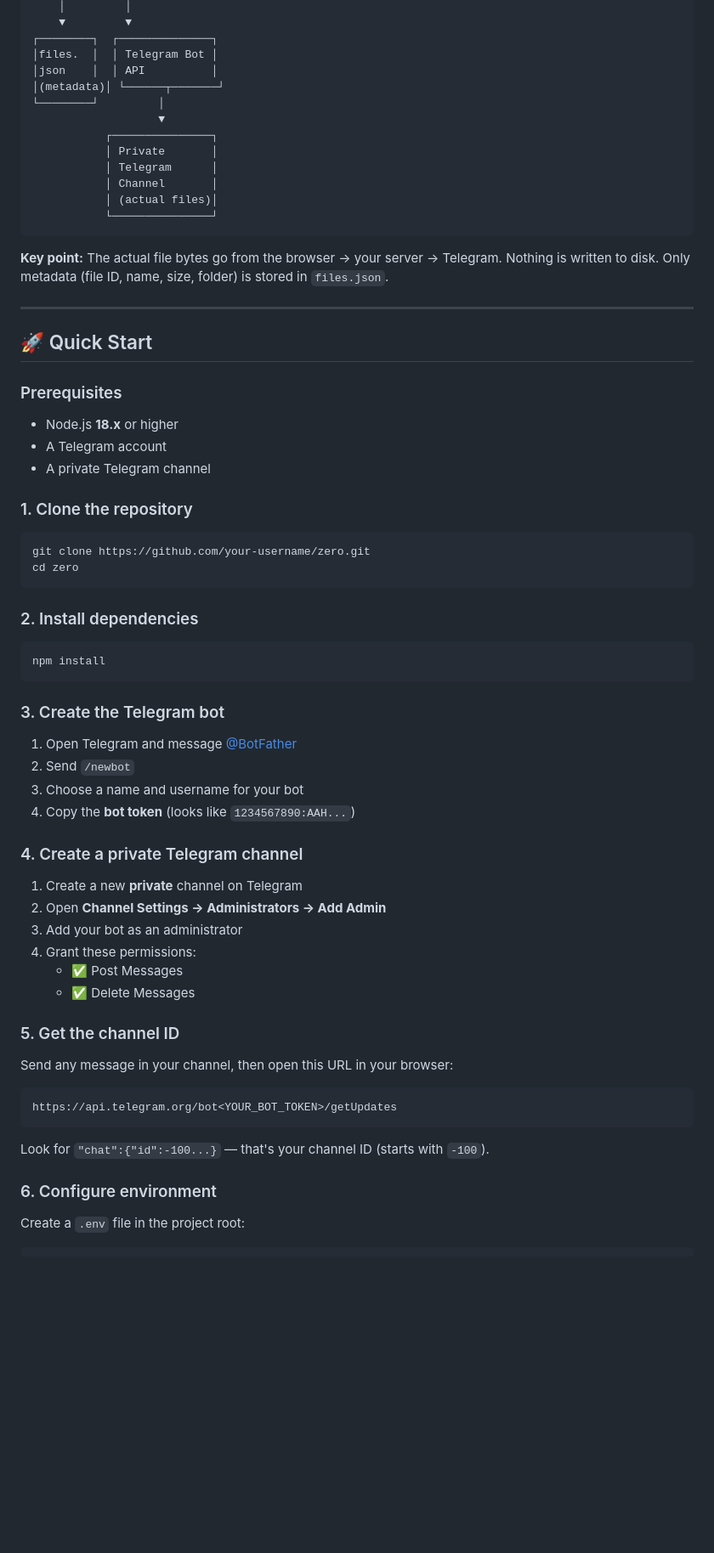
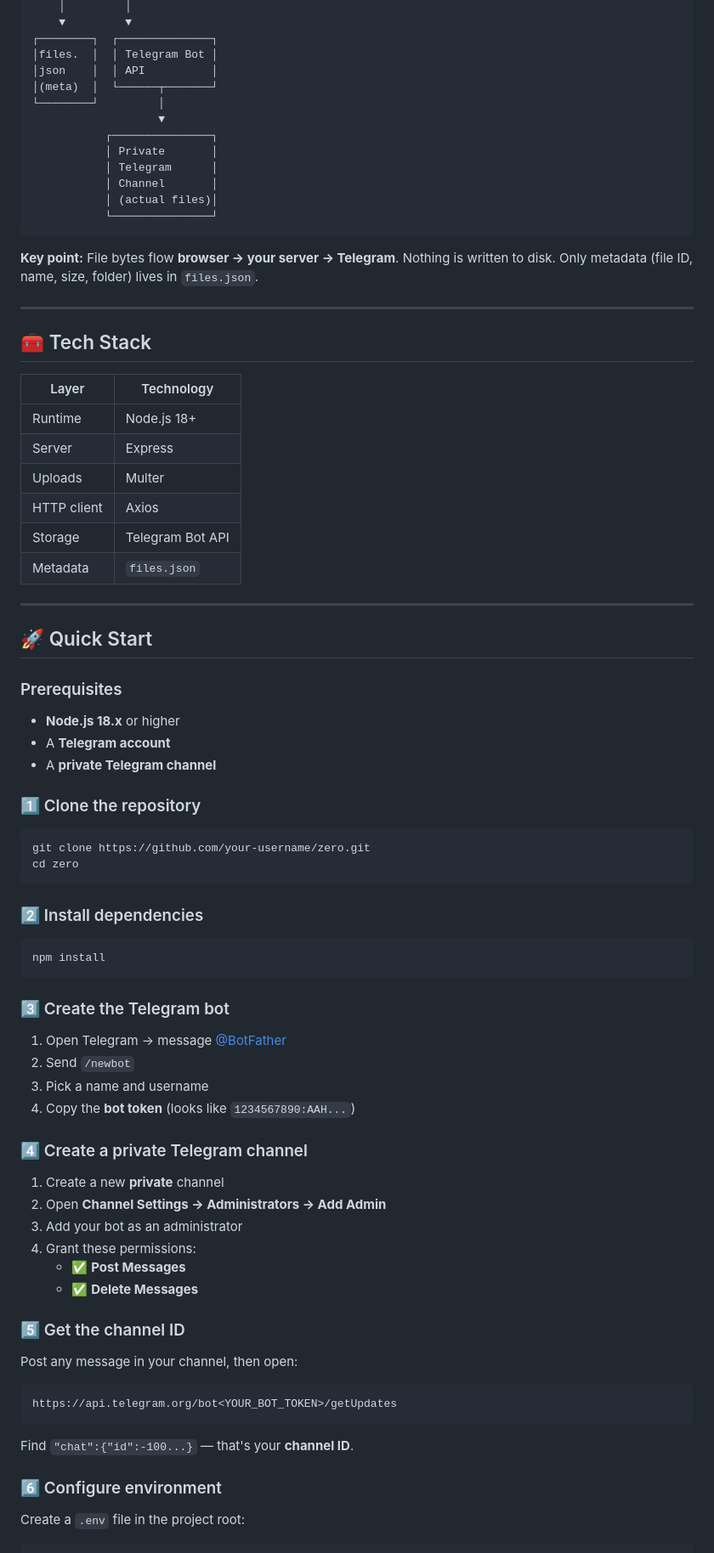
Before and after one commit to zerosangam/zero-public, a Markdown page: README.md, the part around one of its changes. Shown at 85% size. GitHub-like rendering; blank space fills up the shorter version.

````diff
--- a/README.md
+++ b/README.md
@@ -47,7 +88,7 @@ A premium, minimal file storage and sharing platform. Files are stored in a priv
 ┌────────┐  ┌──────────────┐
 │files.  │  │ Telegram Bot │
 │json    │  │ API          │
-│(metadata)│ └──────┬───────┘
+│(meta)  │  └──────┬───────┘
 └────────┘         │
                    ▼
            ┌───────────────┐
@@ -58,7 +99,20 @@ A premium, minimal file storage and sharing platform. Files are stored in a priv
            └───────────────┘
 ```
 
-**Key point:** The actual file bytes go from the browser → your server → Telegram. Nothing is written to disk. Only metadata (file ID, name, size, folder) is stored in `files.json`.
+**Key point:** File bytes flow **browser → your server → Telegram**. Nothing is written to disk. Only metadata (file ID, name, size, folder) lives in `files.json`.
+
+---
+
+## 🧰 Tech Stack
+
+| Layer | Technology |
+|---|---|
+| Runtime | Node.js 18+ |
+| Server | Express |
+| Uploads | Multer |
+| HTTP client | Axios |
+| Storage | Telegram Bot API |
+| Metadata | `files.json` |
 
 ---
 
@@ -66,50 +120,50 @@ A premium, minimal file storage and sharing platform. Files are stored in a priv
 
 ### Prerequisites
 
-- Node.js **18.x** or higher
-- A Telegram account
-- A private Telegram channel
+- **Node.js 18.x** or higher
+- A **Telegram account**
+- A **private Telegram channel**
 
-### 1. Clone the repository
+### 1️⃣ Clone the repository
 
 ```bash
 git clone https://github.com/your-username/zero.git
 cd zero
 ```
 
-### 2. Install dependencies
+### 2️⃣ Install dependencies
 
 ```bash
 npm install
 ```
 
-### 3. Create the Telegram bot
+### 3️⃣ Create the Telegram bot
 
-1. Open Telegram and message [@BotFather](https://t.me/BotFather)
+1. Open Telegram → message [@BotFather](https://t.me/BotFather)
 2. Send `/newbot`
-3. Choose a name and username for your bot
+3. Pick a name and username
 4. Copy the **bot token** (looks like `1234567890:AAH...`)
 
-### 4. Create a private Telegram channel
+### 4️⃣ Create a private Telegram channel
 
-1. Create a new **private** channel on Telegram
+1. Create a new **private** channel
 2. Open **Channel Settings → Administrators → Add Admin**
 3. Add your bot as an administrator
 4. Grant these permissions:
-   - ✅ Post Messages
-   - ✅ Delete Messages
+   - ✅ **Post Messages**
+   - ✅ **Delete Messages**
 
-### 5. Get the channel ID
+### 5️⃣ Get the channel ID
 
-Send any message in your channel, then open this URL in your browser:
+Post any message in your channel, then open:
 
 ```
 https://api.telegram.org/bot<YOUR_BOT_TOKEN>/getUpdates
 ```
 
-Look for `"chat":{"id":-100...}` — that's your channel ID (starts with `-100`).
+Find `"chat":{"id":-100...}` — that's your **channel ID**.
 
-### 6. Configure environment
+### 6️⃣ Configure environment
 
 Create a `.env` file in the project root:
 
````
Also changed, not shown: other parts of README.md (+190 -106 lines).
